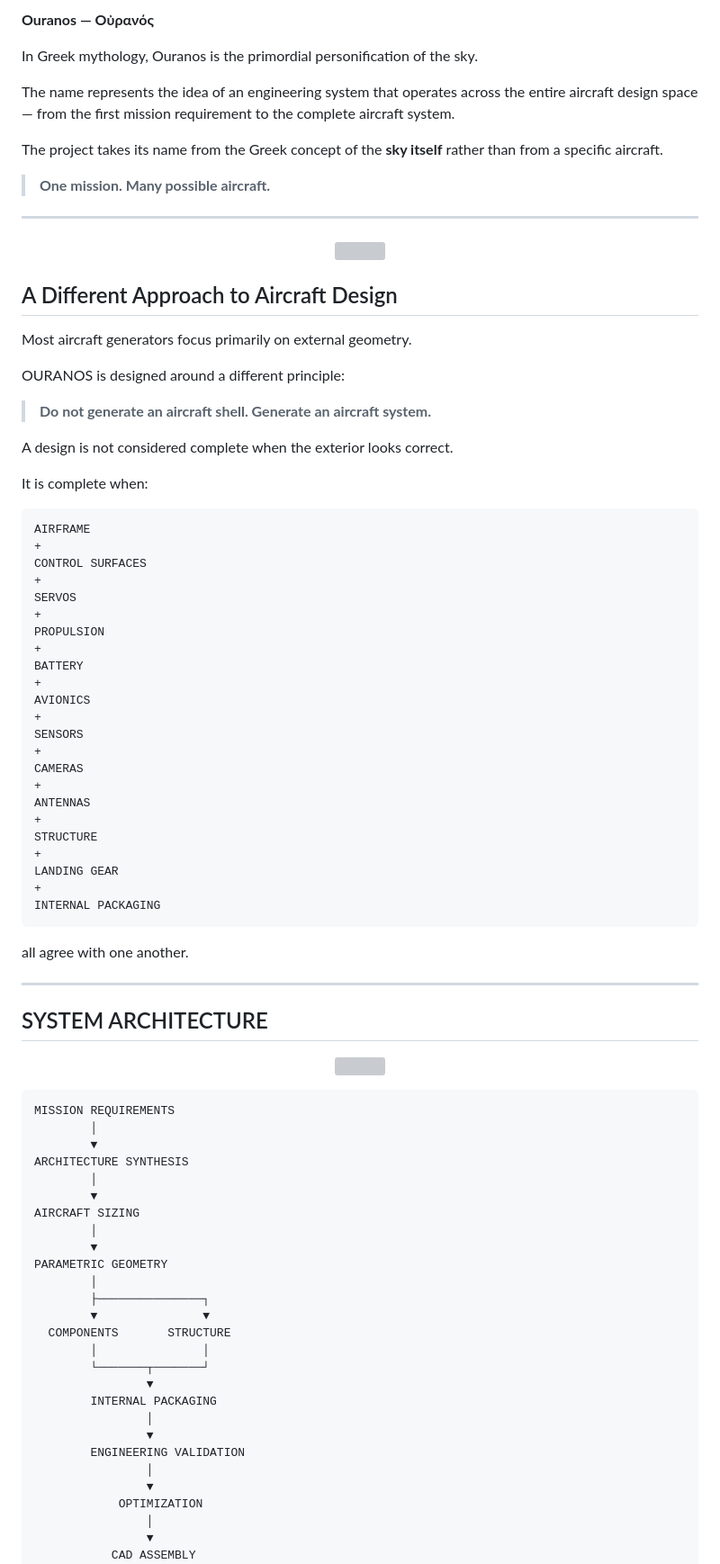
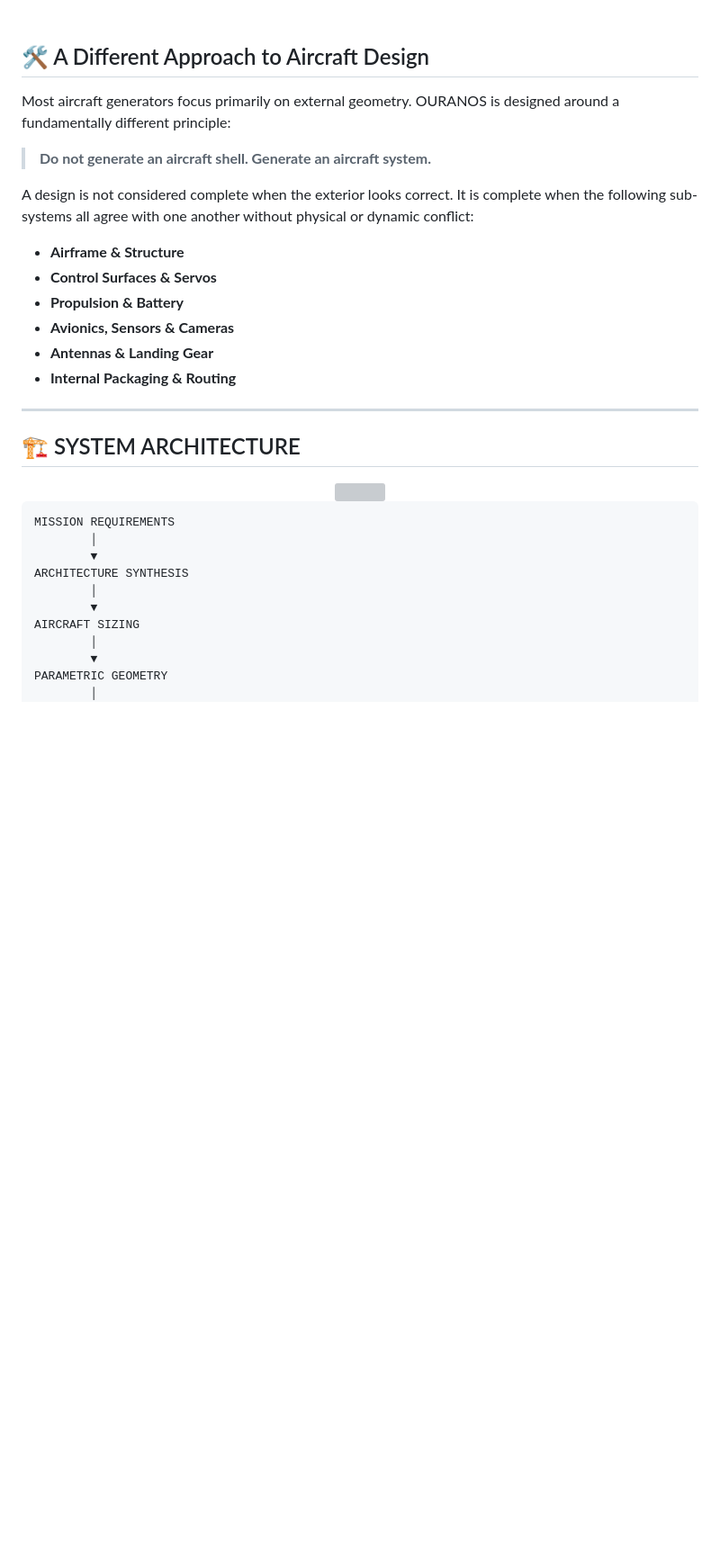
Before and after one commit to MBed0/Ouranos, a Markdown page: README.md, the part around one of its changes. Shown at 90% size. GitHub-like rendering; blank space fills up the shorter version; grey boxes are pictures that could not be loaded.

````diff
--- a/README.md
+++ b/README.md
@@ -22,68 +41,28 @@
 
-**Ouranos — Οὐρανός**
+<br/>
 
-In Greek mythology, Ouranos is the primordial personification of the sky.
+## 🛠 A Different Approach to Aircraft Design
 
-The name represents the idea of an engineering system that operates across the entire aircraft design space — from the first mission requirement to the complete aircraft system.
+Most aircraft generators focus primarily on external geometry. OURANOS is designed around a fundamentally different principle:
 
-The project takes its name from the Greek concept of the **sky itself** rather than from a specific aircraft.
+> **Do not generate an aircraft shell. Generate an aircraft system.**
 
-> **One mission.
-> Many possible aircraft.**
+A design is not considered complete when the exterior looks correct. It is complete when the following sub-systems all agree with one another without physical or dynamic conflict:
+
+* **Airframe & Structure**
+* **Control Surfaces & Servos**
+* **Propulsion & Battery**
+* **Avionics, Sensors & Cameras**
+* **Antennas & Landing Gear**
+* **Internal Packaging & Routing**
 
 ---
 
-<p align="center">
-  <img src="assets/hero-uav.jpg" width="92%">
-</p>
+## 🏗 SYSTEM ARCHITECTURE
 
-## A Different Approach to Aircraft Design
-
-Most aircraft generators focus primarily on external geometry.
-
-OURANOS is designed around a different principle:
-
-> **Do not generate an aircraft shell. Generate an aircraft system.**
-
-A design is not considered complete when the exterior looks correct.
-
-It is complete when:
-
-```text
-AIRFRAME
-+
-CONTROL SURFACES
-+
-SERVOS
-+
-PROPULSION
-+
-BATTERY
-+
-AVIONICS
-+
-SENSORS
-+
-CAMERAS
-+
-ANTENNAS
-+
-STRUCTURE
-+
-LANDING GEAR
-+
-INTERNAL PACKAGING
-```
-
-all agree with one another.
-
----
-
-## SYSTEM ARCHITECTURE
-
-<p align="center">
-  <img src="assets/ouranos-system-diagram.png" width="88%">
-</p>
+<div align="center">
+  <img src="assets/ouranos-system-diagram.png" width="90%">
+</div>
 
 ```text
 MISSION REQUIREMENTS
@@ -97,21 +76,3 @@ AIRCRAFT SIZING
         ▼
 PARAMETRIC GEOMETRY
         │
-        ├───────────────┐
-        ▼               ▼
-  COMPONENTS       STRUCTURE
-        │               │
-        └───────┬───────┘
-                ▼
-        INTERNAL PACKAGING
-                │
-                ▼
-        ENGINEERING VALIDATION
-                │
-                ▼
-            OPTIMIZATION
-                │
-                ▼
-           CAD ASSEMBLY
-```
-
````
Also changed, not shown: other parts of README.md (+51 -395 lines).
